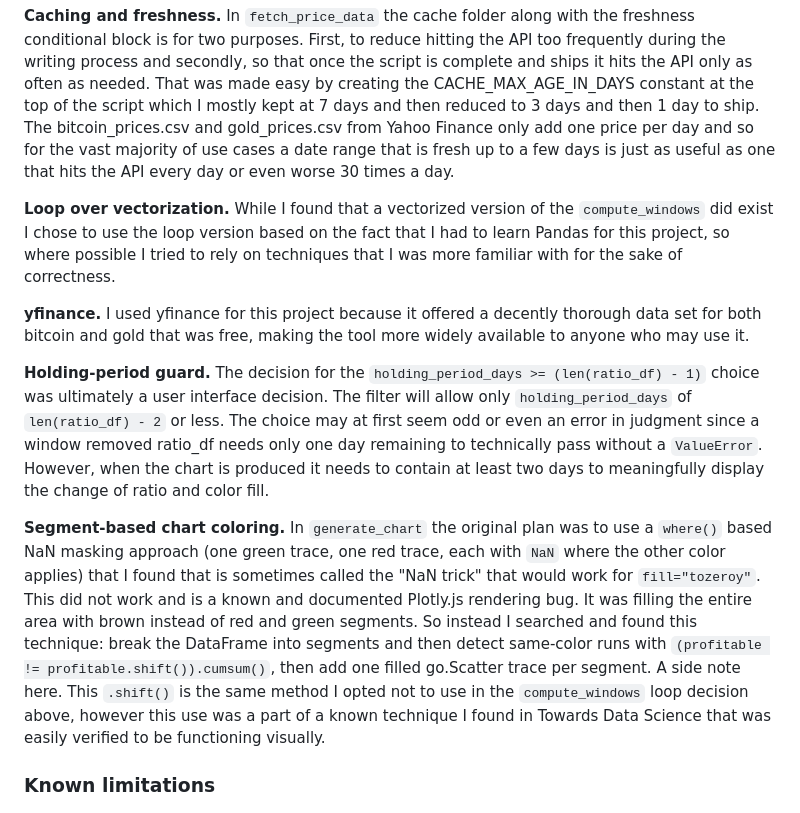
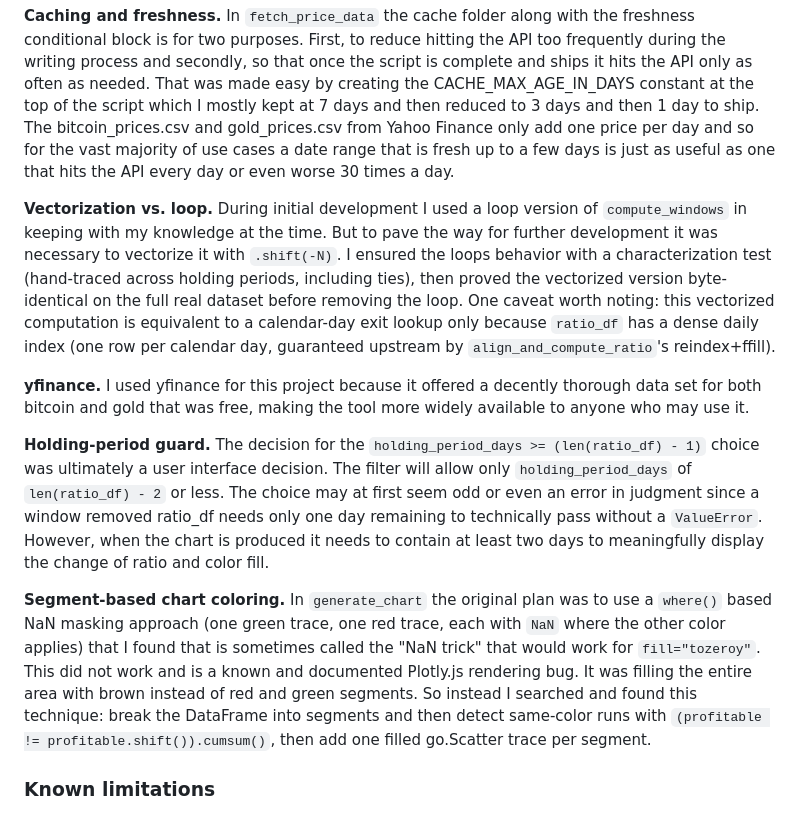
Before and after one commit to nathanjs1703/sound-money-ratio, a Markdown page: README.md, the part around the change. GitHub-like rendering.

Commit message:
Update README to reflect vectorized compute_windows
Rewrite the loop-vs-vectorization design note to describe the shift-based
implementation and the characterization-test safety net, and remove the
now-obsolete reference to avoiding .shift() in compute_windows.

```diff
--- a/README.md
+++ b/README.md
@@ -131,13 +131,14 @@ Orchestrates the flow:
 
 **Caching and freshness.** In `fetch_price_data` the cache folder along with the freshness conditional block is for two purposes. First, to reduce hitting the API too frequently during the writing process and secondly, so that once the script is complete and ships it hits the API only as often as needed. That was made easy by creating the CACHE_MAX_AGE_IN_DAYS constant at the top of the script which I mostly kept at 7 days and then reduced to 3 days and then 1 day to ship. The bitcoin_prices.csv and gold_prices.csv from Yahoo Finance only add one price per day and so for the vast majority of use cases a date range that is fresh up to a few days is just as useful as one that hits the API every day or even worse 30 times a day.
 
-**Loop over vectorization.** While I found that a vectorized version of the `compute_windows` did exist I chose to use the loop version based on the fact that I had to learn Pandas for this project, so where possible I tried to rely on techniques that I was more familiar with for the sake of correctness.
+**Vectorization vs. loop.** During initial development I used a loop version of `compute_windows` in keeping with my knowledge at the time. But to pave the way for further development it was necessary to vectorize it with `.shift(-N)`. I ensured the loops behavior with a characterization test (hand-traced across holding periods, including ties), then proved the vectorized version byte-identical on the full real dataset before removing the loop. One caveat worth noting: this vectorized computation is
+equivalent to a calendar-day exit lookup only because `ratio_df` has a dense daily index (one row per calendar day, guaranteed upstream by `align_and_compute_ratio`'s reindex+ffill).
 
 **yfinance.** I used yfinance for this project because it offered a decently thorough data set for both bitcoin and gold that was free, making the tool more widely available to anyone who may use it.
 
 **Holding-period guard.** The decision for the `holding_period_days >= (len(ratio_df) - 1)` choice was ultimately a user interface decision. The filter will allow only `holding_period_days` of `len(ratio_df) - 2` or less. The choice may at first seem odd or even an error in judgment since a window removed ratio_df needs only one day remaining to technically pass without a `ValueError`. However, when the chart is produced it needs to contain at least two days to meaningfully display the change of ratio and color fill.
 
-**Segment-based chart coloring.** In `generate_chart` the original plan was to use a `where()` based NaN masking approach (one green trace, one red trace, each with `NaN` where the other color applies) that I found that is sometimes called the "NaN trick" that would work for `fill="tozeroy"`. This did not work and is a known and documented Plotly.js rendering bug. It was filling the entire area with brown instead of red and green segments. So instead I searched and found this technique: break the DataFrame into segments and then detect same-color runs with `(profitable != profitable.shift()).cumsum()`, then add one filled go.Scatter trace per segment. A side note here. This `.shift()` is the same method I opted not to use in the `compute_windows` loop decision above, however this use was a part of a known technique I found in Towards Data Science that was easily verified to be functioning visually.
+**Segment-based chart coloring.** In `generate_chart` the original plan was to use a `where()` based NaN masking approach (one green trace, one red trace, each with `NaN` where the other color applies) that I found that is sometimes called the "NaN trick" that would work for `fill="tozeroy"`. This did not work and is a known and documented Plotly.js rendering bug. It was filling the entire area with brown instead of red and green segments. So instead I searched and found this technique: break the DataFrame into segments and then detect same-color runs with `(profitable != profitable.shift()).cumsum()`, then add one filled go.Scatter trace per segment.
 
 ### Known limitations
 
```
